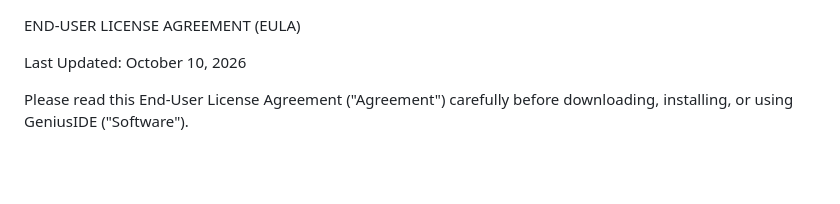
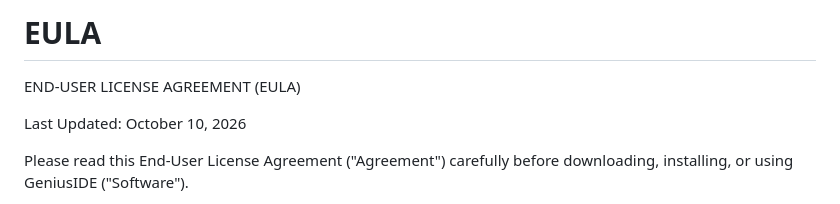
Before and after one commit to noobiekisamain/GeniusIDE, a Markdown page: LICENSE.md, the part around the change. Rendered like a GitHub page; blank space fills up the shorter version.

Commit message:
Add EULA section to LICENSE.md

```diff
--- a/LICENSE.md
+++ b/LICENSE.md
@@ -1,3 +1,5 @@
+# EULA
+
 END-USER LICENSE AGREEMENT (EULA)
 
 Last Updated: October 10, 2026
```
